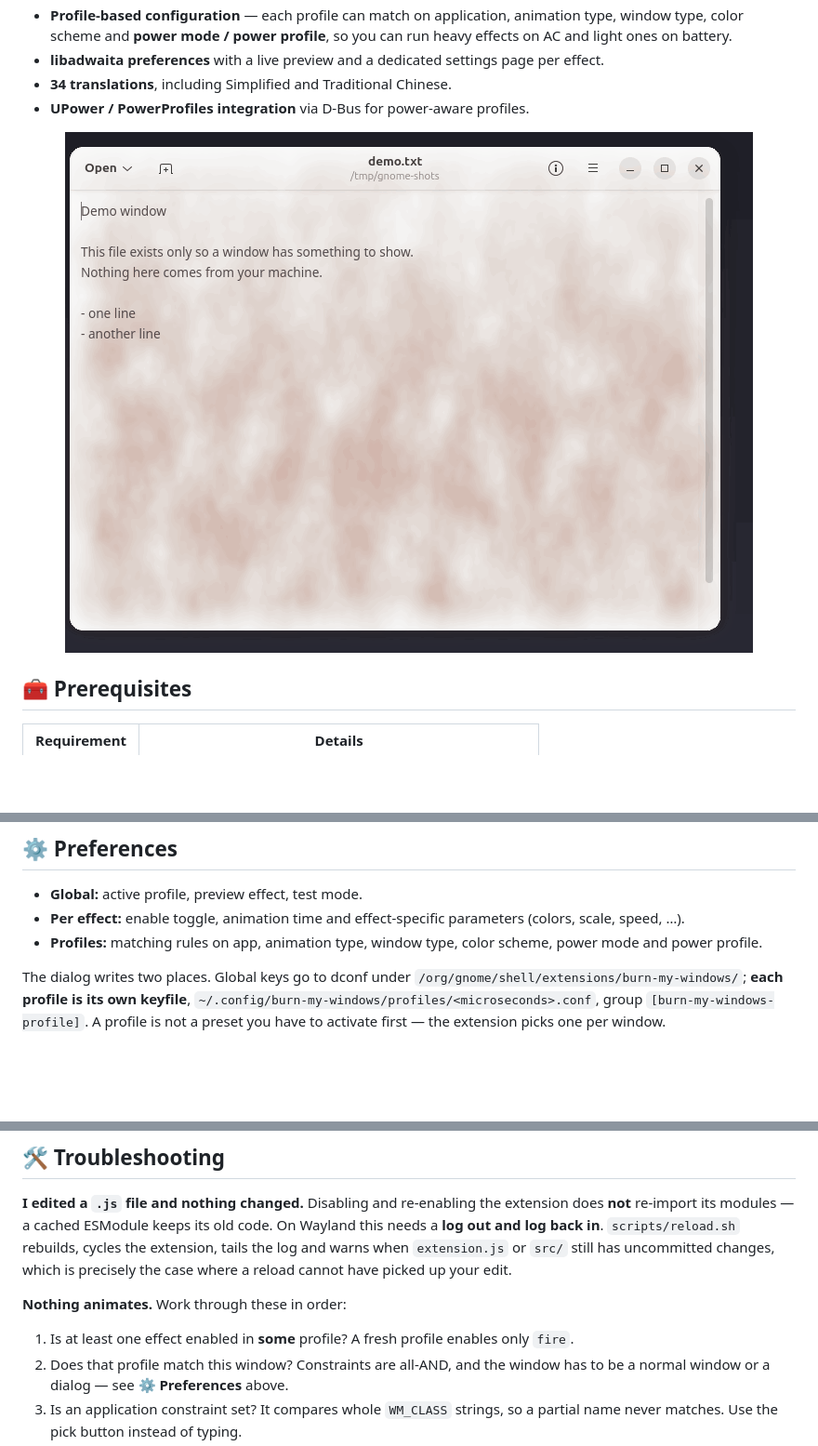
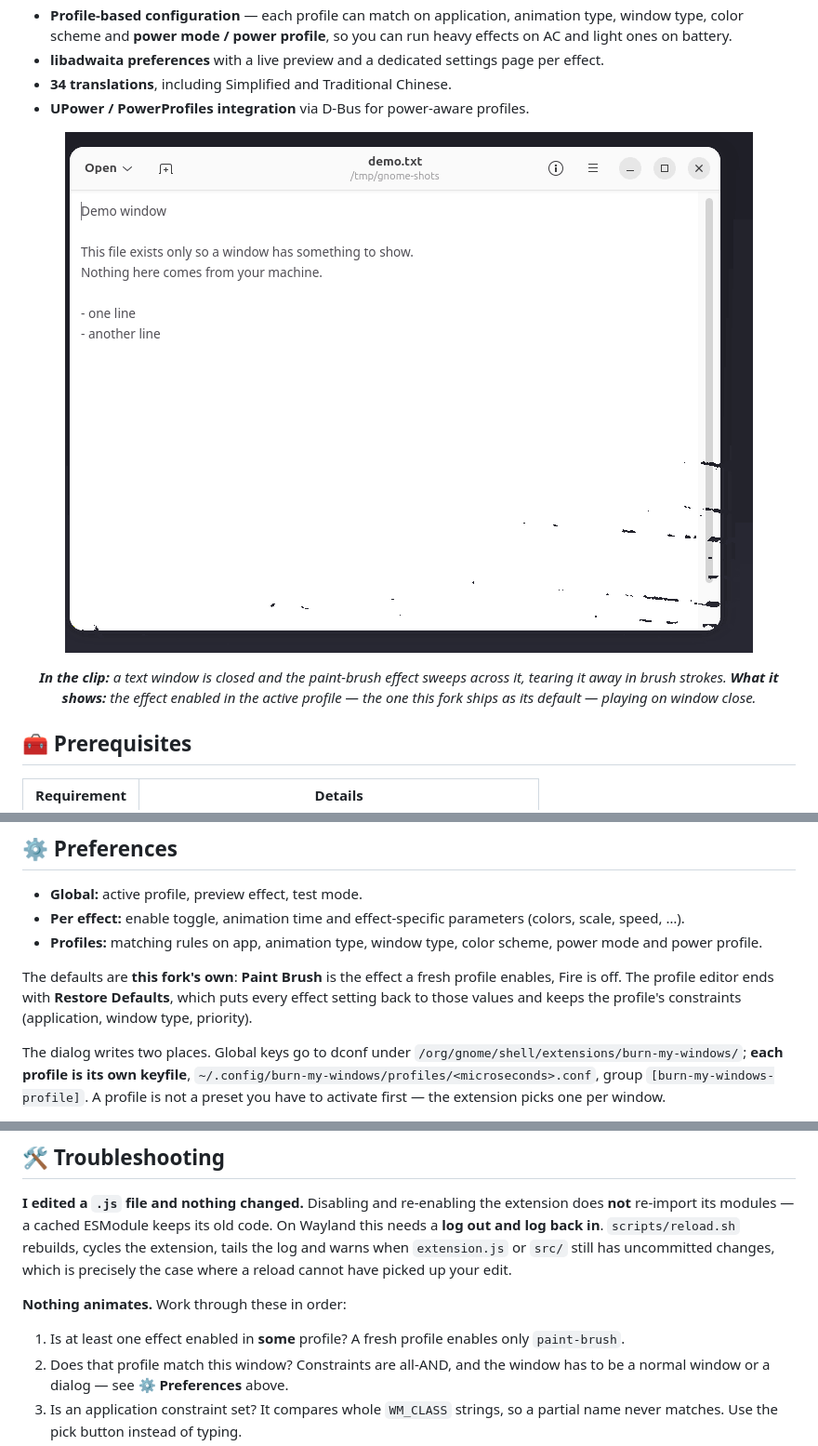
Before and after one commit to SHADE-glitch/burn-my-windows, a Markdown page: README.md, 3 parts joined by grey strips. Shown at 93% size. Rendered like a GitHub page; pictures changed too: docs/screenshots/demo.gif; blank space fills up the shorter version.

```diff
--- a/README.md
+++ b/README.md
@@ -33,7 +33,9 @@ It is **not** affiliated with or endorsed by the upstream author. The fork keeps
 - **34 translations**, including Simplified and Traditional Chinese.
 - **UPower / PowerProfiles integration** via D-Bus for power-aware profiles.
 
-<p align="center"><img src="docs/screenshots/demo.gif" alt="A window closing with the Fire effect" width="900"></p>
+<p align="center"><img src="docs/screenshots/demo.gif" alt="A window closing with the paint-brush effect" width="900"></p>
+
+<p align="center"><em><b>In the clip:</b> a text window is closed and the paint-brush effect sweeps across it, tearing it away in brush strokes. <b>What it shows:</b> the effect enabled in the active profile — the one this fork ships as its default — playing on window close.</em></p>
 
 ## 🧰 Prerequisites
 
@@ -74,6 +76,10 @@ Open **GNOME Settings → Extensions → Burn My Windows → Settings**. Pick an
 - **Global:** active profile, preview effect, test mode.
 - **Per effect:** enable toggle, animation time and effect-specific parameters (colors, scale, speed, …).
 - **Profiles:** matching rules on app, animation type, window type, color scheme, power mode and power profile.
+
+The defaults are **this fork's own**: **Paint Brush** is the effect a fresh profile enables, Fire is
+off. The profile editor ends with **Restore Defaults**, which puts every effect setting back to those
+values and keeps the profile's constraints (application, window type, priority).
 
 The dialog writes two places. Global keys go to dconf under
 `/org/gnome/shell/extensions/burn-my-windows/`; **each profile is its own keyfile**,
@@ -133,7 +139,7 @@ a reload cannot have picked up your edit.
 
 **Nothing animates.** Work through these in order:
 
-1. Is at least one effect enabled in **some** profile? A fresh profile enables only `fire`.
+1. Is at least one effect enabled in **some** profile? A fresh profile enables only `paint-brush`.
 2. Does that profile match this window? Constraints are all-AND, and the window has to be a normal
    window or a dialog — see **⚙️ Preferences** above.
 3. Is an application constraint set? It compares whole `WM_CLASS` strings, so a partial name never
```
Also changed, not shown: other parts of README.md (+2 -1 lines), README.zh-CN.md (+10 -3 lines), docs/maintenance/measurement.md (+2 -2 lines), docs/screenshots/overview.png, 6 other files.
